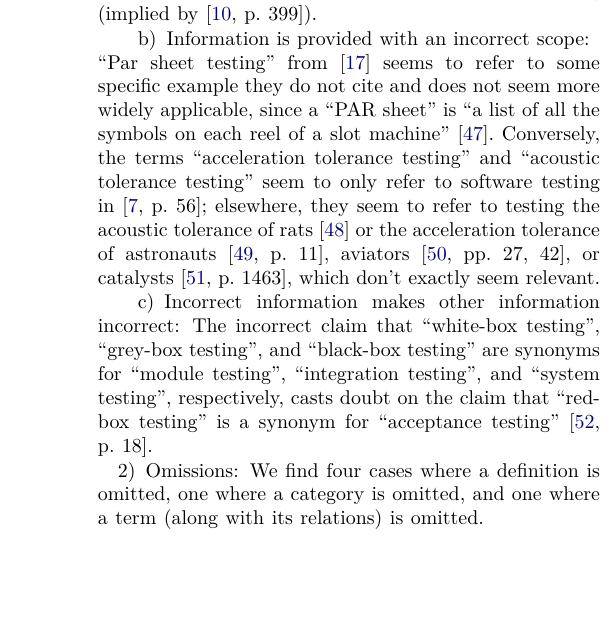
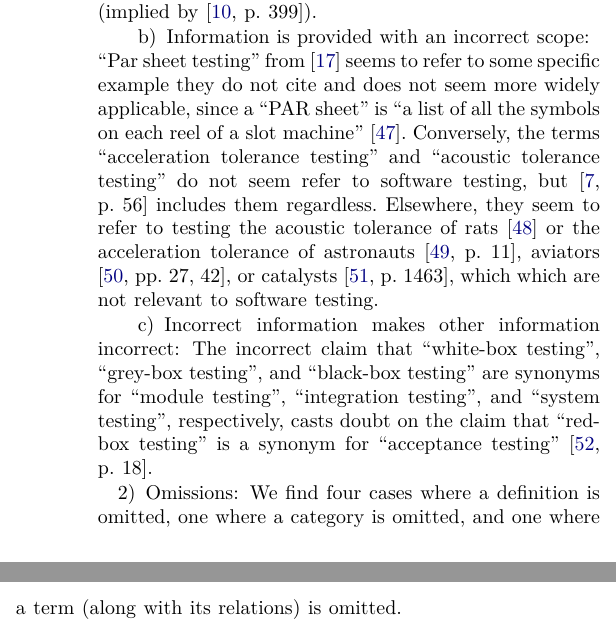
Before and after one commit to samm82/TestingTesting, a LaTeX paper (paper.tex, which reads common_macros.tex): part of one column of page 11 of 19 before the commit and two parts of the columns of page 11 of 19 after it, the two joined at a grey line, cut so that both start at the same text. The pictures show the PDF file paper.pdf that the author committed with the source.

Commit message:
Make tolerance testing flaw clearer; #193

```diff
--- a/common_macros.tex
+++ b/common_macros.tex
@@ -159,11 +159,11 @@
     glossary.}
 \NewDocumentCommand{\tolTestFlaw}{s}{%
     \IfBooleanTF#1{t}{T}he terms ``acceleration tolerance testing'' and
-    ``acoustic tolerance testing'' seem to only refer to software testing in
-    \citet[p.~56]{Firesmith2015}; elsewhere, they seem to refer to
-    testing the acoustic tolerance of rats \citep{HolleyEtAl1996} or the
-    acceleration tolerance of \accelTolTest{}, which don't exactly seem
-    relevant.}
+    ``acoustic tolerance testing'' do not seem refer to software testing,
+    but \citet[p.~56]{Firesmith2015} includes them regardless. Elsewhere,
+    they seem to refer to testing the acoustic tolerance of rats
+    \citep{HolleyEtAl1996} or the acceleration tolerance of \accelTolTest{},
+    which which are not relevant to software testing.}
 \def\errorGuessFlaw{Since errors are distinct from defects/faults \ifnotpaper
     (\citealp[pp.~128, 140]{IEEE2010}; \citealp[p.~12\=/3]{SWEBOK2024};
     \citealp[pp.~399\==400]{vanVliet2000})\else
```
Also changed, not shown: paper.pdf, thesis.pdf.
